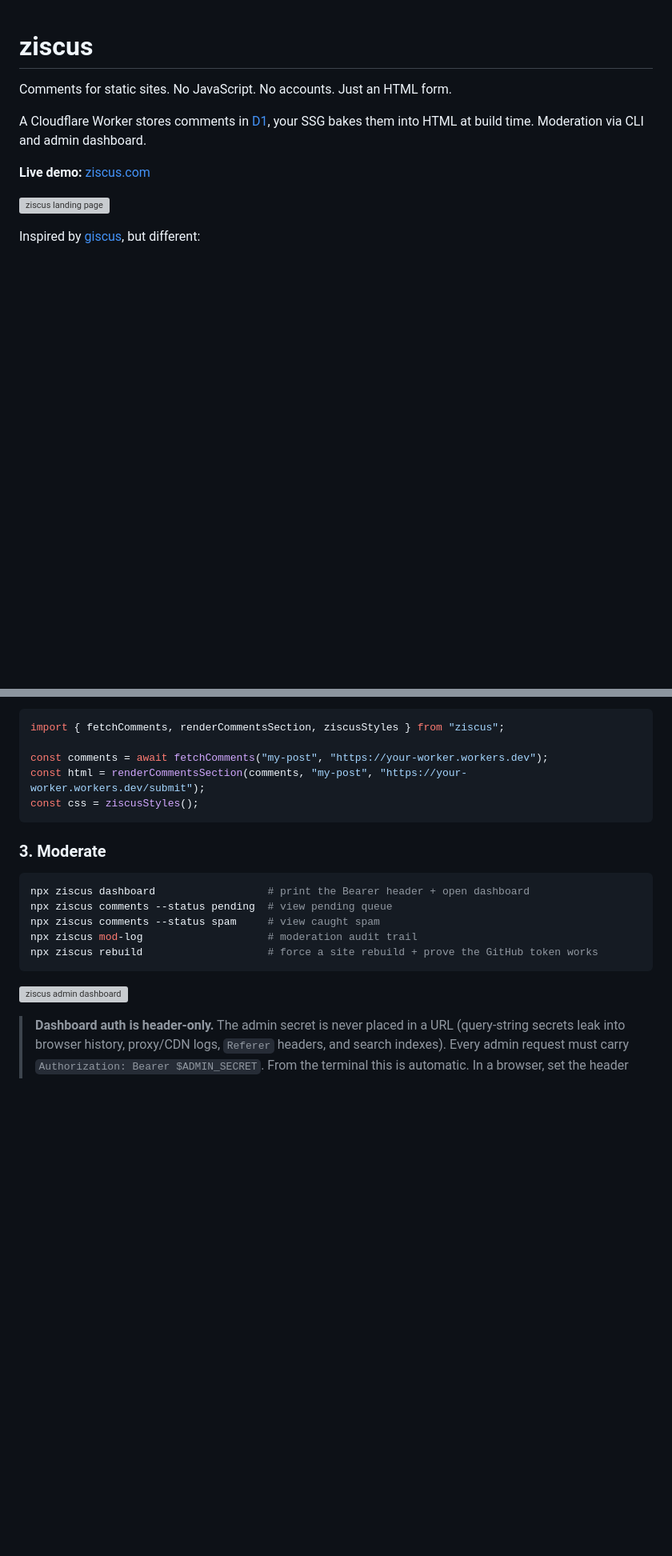
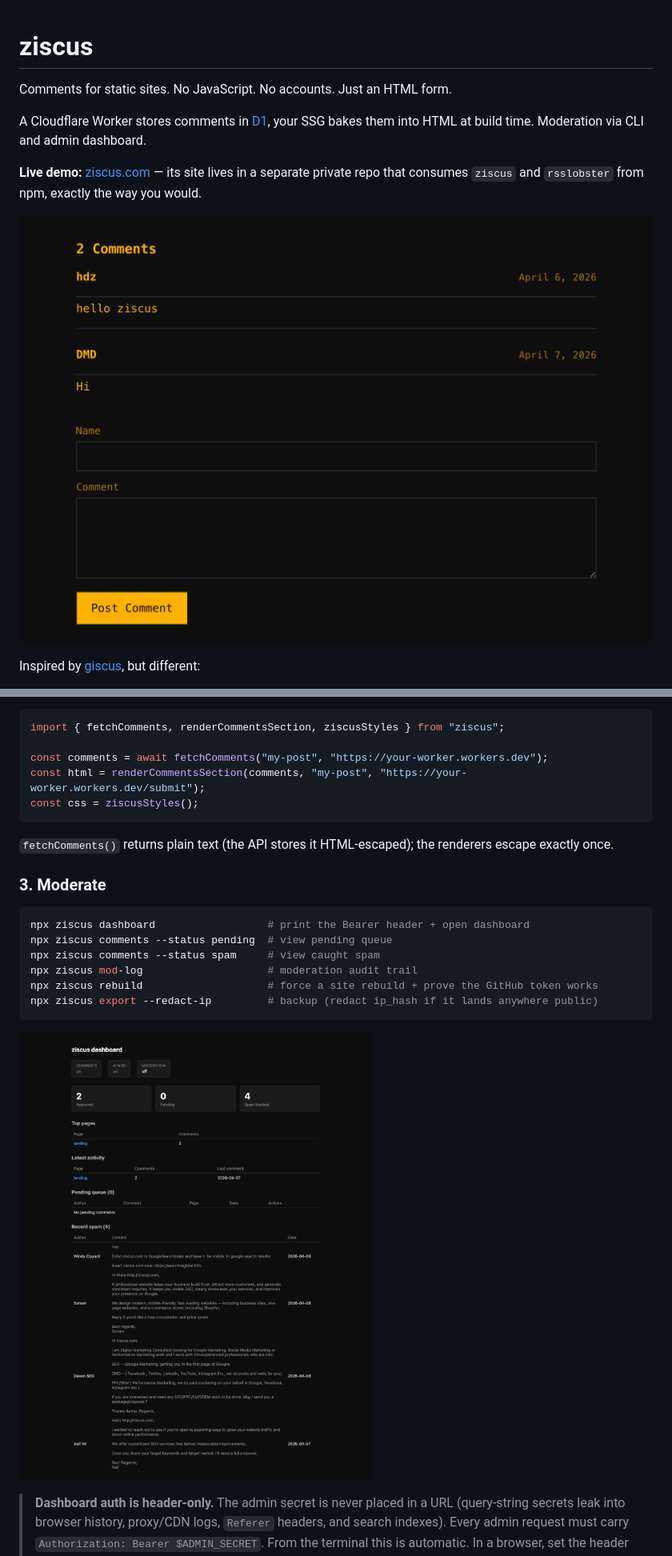
Before and after one commit to HectorZarate/ziscus, a Markdown page: README.md, 2 parts joined by grey strips. Shown at 80% size. Drawn GitHub-style; blank space fills up the shorter version; grey boxes are pictures that could not be loaded.

````diff
--- a/README.md
+++ b/README.md
@@ -4,9 +4,9 @@ Comments for static sites. No JavaScript. No accounts. Just an HTML form.
 
 A Cloudflare Worker stores comments in [D1](https://developers.cloudflare.com/d1/), your SSG bakes them into HTML at build time. Moderation via CLI and admin dashboard.
 
-**Live demo:** [ziscus.com](https://ziscus.com)
+**Live demo:** [ziscus.com](https://ziscus.com) — its site lives in a separate private repo that consumes `ziscus` and `rsslobster` from npm, exactly the way you would.
 
-![ziscus landing page](site/_site/images/screenshot-landing.png)
+![ziscus landing page](docs/images/screenshot-landing.png)
 
 Inspired by [giscus](https://github.com/giscus/giscus), but different:
 
@@ -94,6 +134,8 @@ const html = renderCommentsSection(comments, "my-post", "https://your-worker.wor
 const css = ziscusStyles();
 ```
 
+`fetchComments()` returns plain text (the API stores it HTML-escaped); the renderers escape exactly once.
+
 ### 3. Moderate
 
 ```bash
@@ -102,9 +144,10 @@ npx ziscus comments --status pending  # view pending queue
 npx ziscus comments --status spam     # view caught spam
 npx ziscus mod-log                    # moderation audit trail
 npx ziscus rebuild                    # force a site rebuild + prove the GitHub token works
+npx ziscus export --redact-ip         # backup (redact ip_hash if it lands anywhere public)
 ```
 
-![ziscus admin dashboard](site/_site/images/screenshot-dashboard.png)
+![ziscus admin dashboard](docs/images/screenshot-dashboard.png)
 
 > **Dashboard auth is header-only.** The admin secret is never placed in a URL
 > (query-string secrets leak into browser history, proxy/CDN logs, `Referer`
````
Also changed, not shown: other parts of README.md (+81 -59 lines), CHANGELOG.md (+5 -0 lines).
